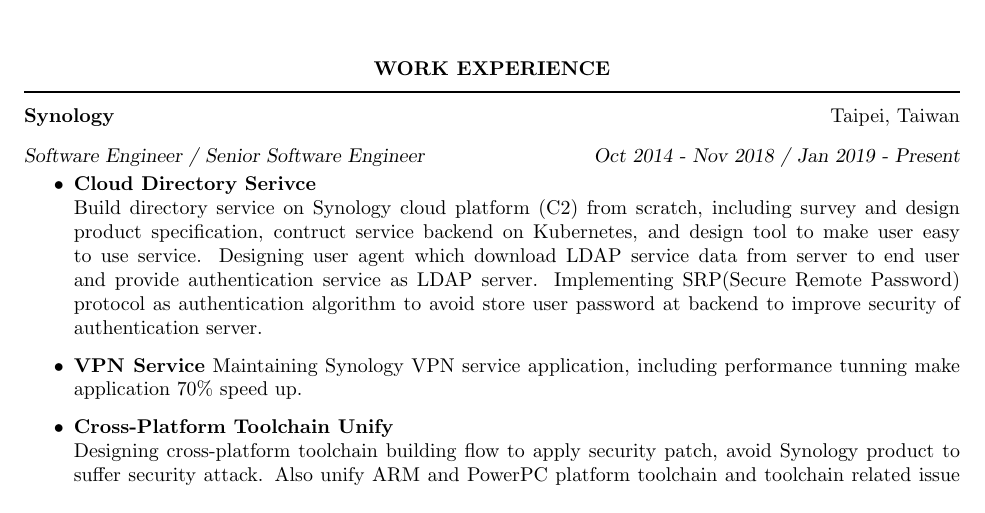
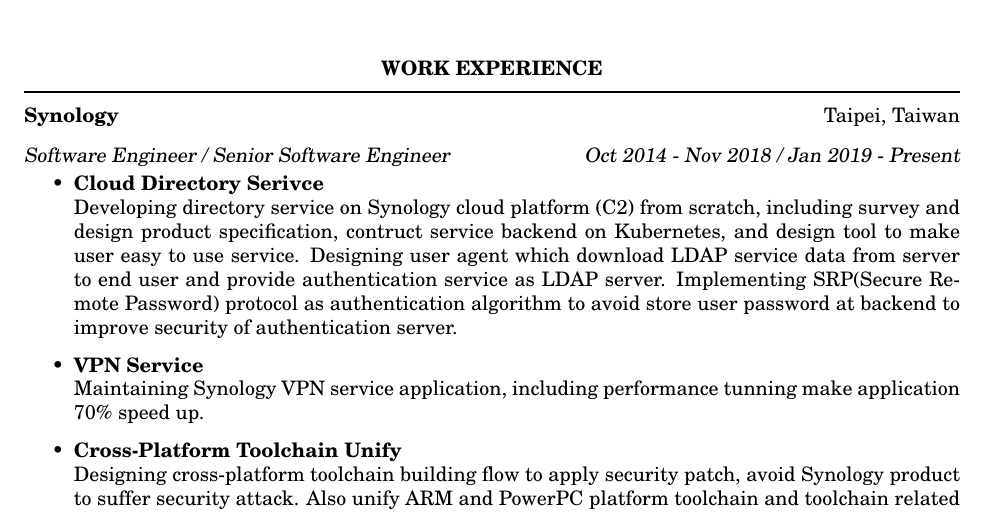
Before and after one commit to kkoala0864/Resume_latex, a LaTeX CV (Resume.tex): part of the page, cut so that both start at the same text. Compiled offline with pdfLaTeX.

Commit message:
<Resume> update content

```diff
--- a/Resume.tex
+++ b/Resume.tex
@@ -2,8 +2,8 @@
 % This file uses the resume document class (res.cls)
 
 \documentclass{res}
-%\usepackage{helvetica} % uses helvetica postscript font (download helvetica.sty)
-%\usepackage{newcent}   % uses new century schoolbook postscript font
+\usepackage{helvetica} % uses helvetica postscript font (download helvetica.sty)
+\usepackage{newcent}   % uses new century schoolbook postscript font
 \newsectionwidth{0pt}  % So the text is not indented under section headings
 \usepackage{fancyhdr}  % use this package to get a 2 line header
 \renewcommand{\headrulewidth}{0pt} % suppress line drawn by default by fancyhdr
@@ -11,7 +11,7 @@
 \setlength{\headsep}{24pt}  % space between header and text
 \setlength{\headheight}{24pt} % allow room for 2-line header
 \pagestyle{fancy}     % set pagestyle for document
-\rhead{ {\it Z. Zinger}\\{\it p. \thepage} } % put text in header (right side)
+\rhead{ {\it Neil Huang}\\{\it p. \thepage} } % put text in header (right side)
 \cfoot{}                                     % the foot is empty
 \topmargin=-0.5in % start text higher on the page
 
@@ -33,17 +33,18 @@
 
 \begin{itemize} \itemsep +5pt
    \item {\bf Cloud Directory Serivce}\\
-   Build directory service on Synology cloud platform (C2) from scratch, including survey and design product specification, contruct service backend on Kubernetes, and design tool to make user easy to use service.
+   Developing directory service on Synology cloud platform (C2) from scratch, including survey and design product specification, contruct service backend on Kubernetes, and design tool to make user easy to use service.
    Designing user agent which download LDAP service data from server to end user and provide authentication service as LDAP server.
    Implementing SRP(Secure Remote Password) protocol as authentication algorithm to avoid store user password at backend to improve security of authentication server.
-   \item {\bf VPN Service} Maintaining Synology VPN service application, including performance tunning make application 70\% speed up.
+   \item {\bf VPN Service}\\
+   Maintaining Synology VPN service application, including performance tunning make application 70\% speed up.
    \item {\bf Cross-Platform Toolchain Unify}\\
    Designing cross-platform toolchain building flow to apply security patch, avoid Synology product to suffer security attack. Also unify ARM and PowerPC platform toolchain and toolchain related issue troubleshooting.
    \item {\bf ARM Based SOC Bring Up}\\
    Marvell and STMicroelectronics SOC bring up including kernel porting, hardware function implementation, performance tuning and relative bug fix. Deliver Synology DS115, RS815, DS216Play Model.
 \end{itemize}
 
-{\bf Marvell Semiconductor}  \hfill Hsinchu, Taiwan \\
+{\bf Marvell Semiconductor}  \hfill Hsinchu, Taiwan\\
 {\sl Software Engineer \hfill     Oct 2011 - Jun 2014}
 
 \begin{itemize} \itemsep +5pt
```
